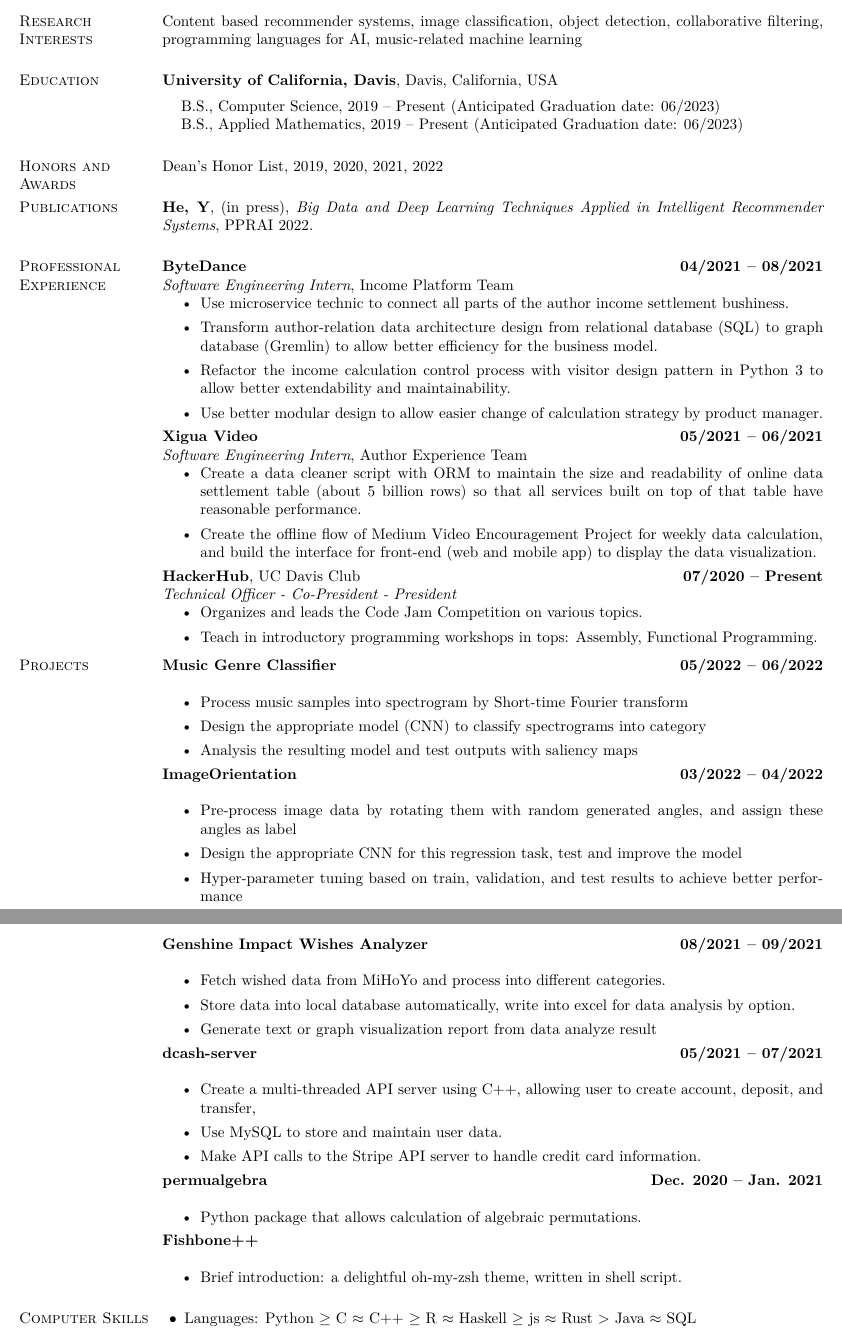
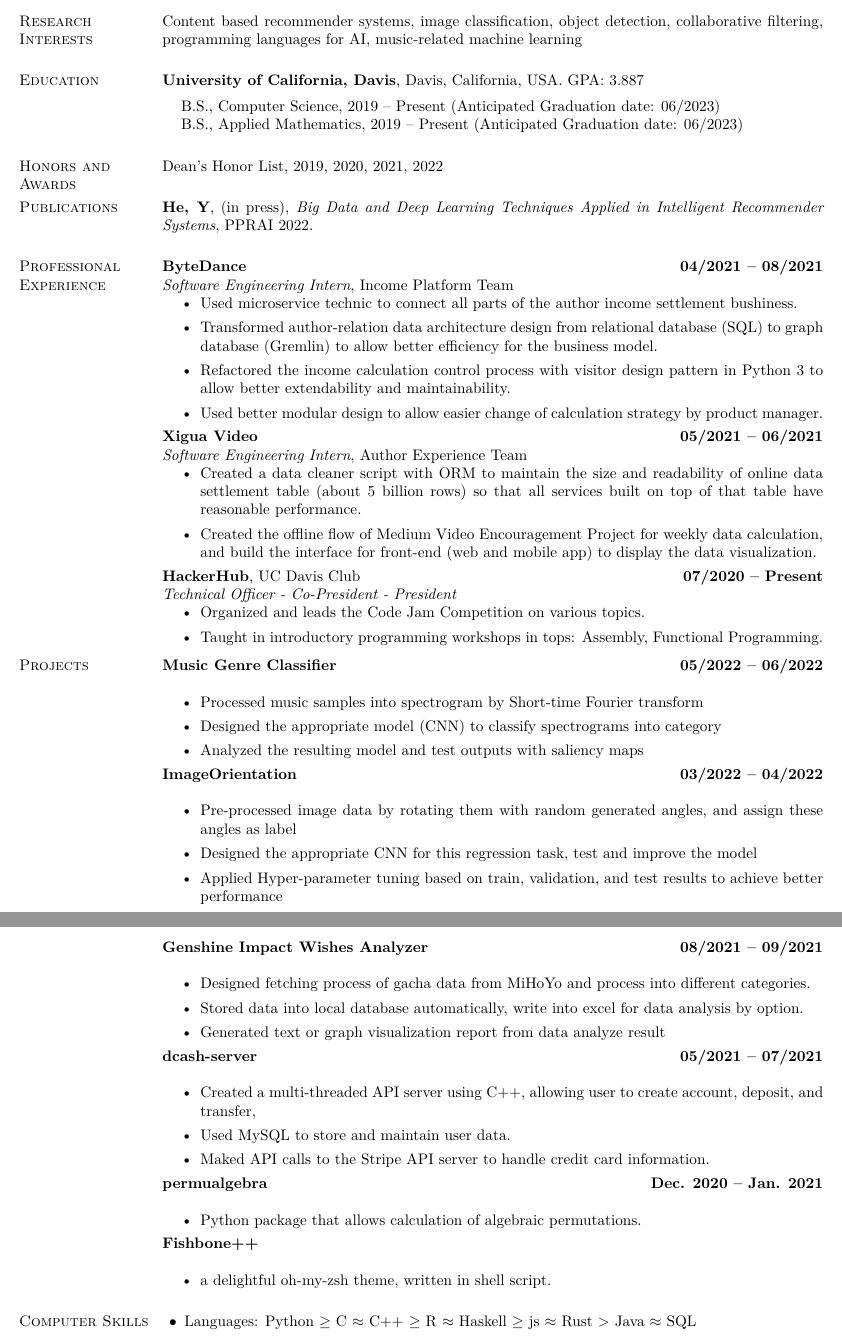
Before and after one commit to EYH0602/vitae, a LaTeX CV (yfhe-cv.tex): two parts of pages 1 and 2 of 2, joined at a grey line, cut so that both start at the same text. Compiled offline with XeLaTeX.

Commit message:
feat: past tense

```diff
--- a/yfhe-cv.tex
+++ b/yfhe-cv.tex
@@ -51,7 +51,7 @@
 music-related machine learning
 
 \section{\sc Education}
-{\bf University of California, Davis}, Davis, California, USA\\
+{\bf University of California, Davis}, Davis, California, USA. GPA: 3.887\\
 %{\em Department of Mathematics and Statistics}
 \vspace*{-.1in}
 \begin{list1}
@@ -86,10 +86,10 @@
 {\bf ByteDance} \hfill {\bf 04/2021 -- 08/2021} \\
 \textit{Software Engineering Intern}, {Income Platform Team}
 \begin{itemize}
-	\item Use microservice technic to connect all parts of the author income settlement bushiness.
-	\item Transform author-relation data architecture design from relational database (SQL) to graph database (Gremlin) to allow better efficiency for the business model.
-	\item Refactor the income calculation control process with visitor design pattern in Python 3 to allow better extendability and maintainability.
-	\item Use better modular design to allow easier change of calculation strategy by product manager.
+	\item Used microservice technic to connect all parts of the author income settlement bushiness.
+	\item Transformed author-relation data architecture design from relational database (SQL) to graph database (Gremlin) to allow better efficiency for the business model.
+	\item Refactored the income calculation control process with visitor design pattern in Python 3 to allow better extendability and maintainability.
+	\item Used better modular design to allow easier change of calculation strategy by product manager.
 \end{itemize}
 
 \vspace{-.3cm}
@@ -97,49 +97,49 @@
 {\bf Xigua Video} \hfill {\bf 05/2021 -- 06/2021} \\
 \textit{Software Engineering Intern}, {Author Experience Team}
 \begin{itemize}
-	\item Create a data cleaner script with ORM to maintain the size and readability of online data settlement table (about 5 billion rows) so that all services built on top of that table have reasonable performance.
-	\item Create the offline flow of Medium Video Encouragement Project for weekly data calculation, and build the interface for front-end (web and mobile app) to display the data visualization.
+	\item Created a data cleaner script with ORM to maintain the size and readability of online data settlement table (about 5 billion rows) so that all services built on top of that table have reasonable performance.
+	\item Created the offline flow of Medium Video Encouragement Project for weekly data calculation, and build the interface for front-end (web and mobile app) to display the data visualization.
 \end{itemize}
 \vspace{-.3cm}
 
 {\bf HackerHub}, UC Davis Club \hfill {\bf 07/2020 -- Present} \\
 \textit{Technical Officer - Co-President - President}
 \begin{itemize}
-	\item Organizes and leads the Code Jam Competition on various topics.
-	\item Teach in introductory programming workshops in tops: Assembly, Functional Programming.
+	\item Organized and leads the Code Jam Competition on various topics.
+	\item Taught in introductory programming workshops in tops: Assembly, Functional Programming.
 \end{itemize}
 \vspace{-.3cm}
 
 \section{\sc Projects}
 {\bf Music Genre Classifier} \hfill {\bf 05/2022 -- 06/2022} \\
 \begin{itemize}
-	\item Process music samples into spectrogram by Short-time Fourier transform
-	\item Design the appropriate model (CNN) to classify spectrograms into category
-	\item Analysis the resulting model and test outputs with saliency maps
+	\item Processed music samples into spectrogram by Short-time Fourier transform
+	\item Designed the appropriate model (CNN) to classify spectrograms into category
+	\item Analyzed the resulting model and test outputs with saliency maps
 \end{itemize}
 \vspace{-.3cm}
 
 {\bf ImageOrientation} \hfill {\bf 03/2022 -- 04/2022} \\
 \begin{itemize}
-	\item Pre-process image data by rotating them with random generated angles, and assign these angles as label
-	\item Design the appropriate CNN for this regression task, test and improve the model
-	\item Hyper-parameter tuning based on train, validation, and test results to achieve better performance
+	\item Pre-processed image data by rotating them with random generated angles, and assign these angles as label
+	\item Designed the appropriate CNN for this regression task, test and improve the model
+	\item Applied Hyper-parameter tuning based on train, validation, and test results to achieve better performance
 \end{itemize}
 \vspace{-.3cm}
 
 {\bf Genshine Impact Wishes Analyzer} \hfill {\bf 08/2021 -- 09/2021} \\
 \begin{itemize}
-	\item Fetch wished data from MiHoYo and process into different categories.
-	\item Store data into local database automatically, write into excel for data analysis by option.
-	\item Generate text or graph visualization report from data analyze result
+	\item Designed fetching process of gacha data from MiHoYo and process into different categories.
+	\item Stored data into local database automatically, write into excel for data analysis by option.
+	\item Generated text or graph visualization report from data analyze result
 \end{itemize}
 \vspace{-.3cm}
 
 {\bf dcash-server} \hfill {\bf 05/2021 -- 07/2021} \\
 \begin{itemize}
-	\item Create a multi-threaded API server using C++, allowing user to create account, deposit, and transfer,
-	\item Use MySQL to store and maintain user data.
-	\item Make API calls to the Stripe API server to handle credit card information.
+	\item Created a multi-threaded API server using C++, allowing user to create account, deposit, and transfer,
+	\item Used MySQL to store and maintain user data.
+	\item Maked API calls to the Stripe API server to handle credit card information.
 \end{itemize}
 \vspace{-.3cm}
 
@@ -152,7 +152,7 @@
 
 {\bf Fishbone++} \\
 \begin{itemize}
-  \item Brief introduction: a delightful oh-my-zsh theme, written in shell script.
+  \item a delightful oh-my-zsh theme, written in shell script.
 \end{itemize}
 
 
```
